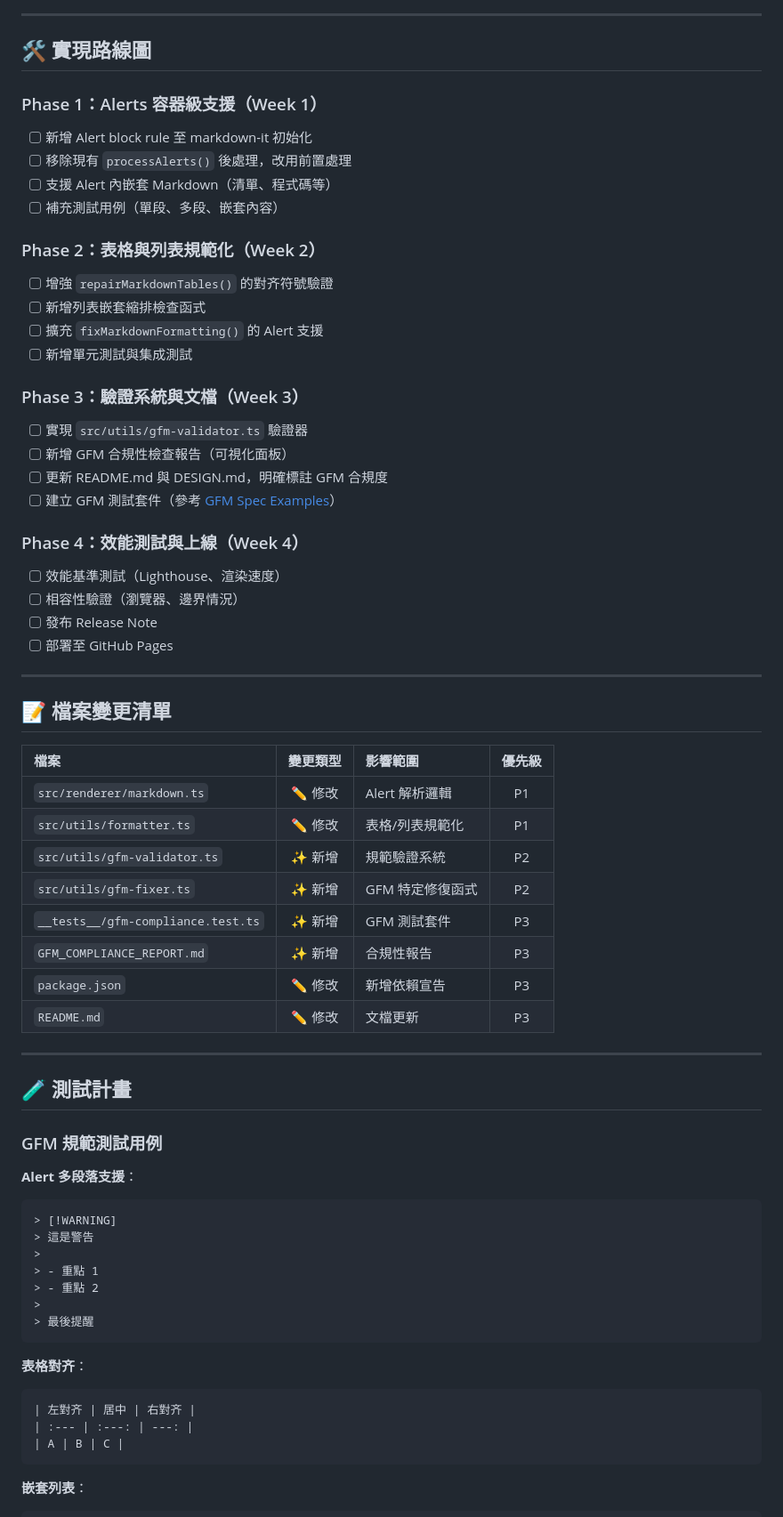
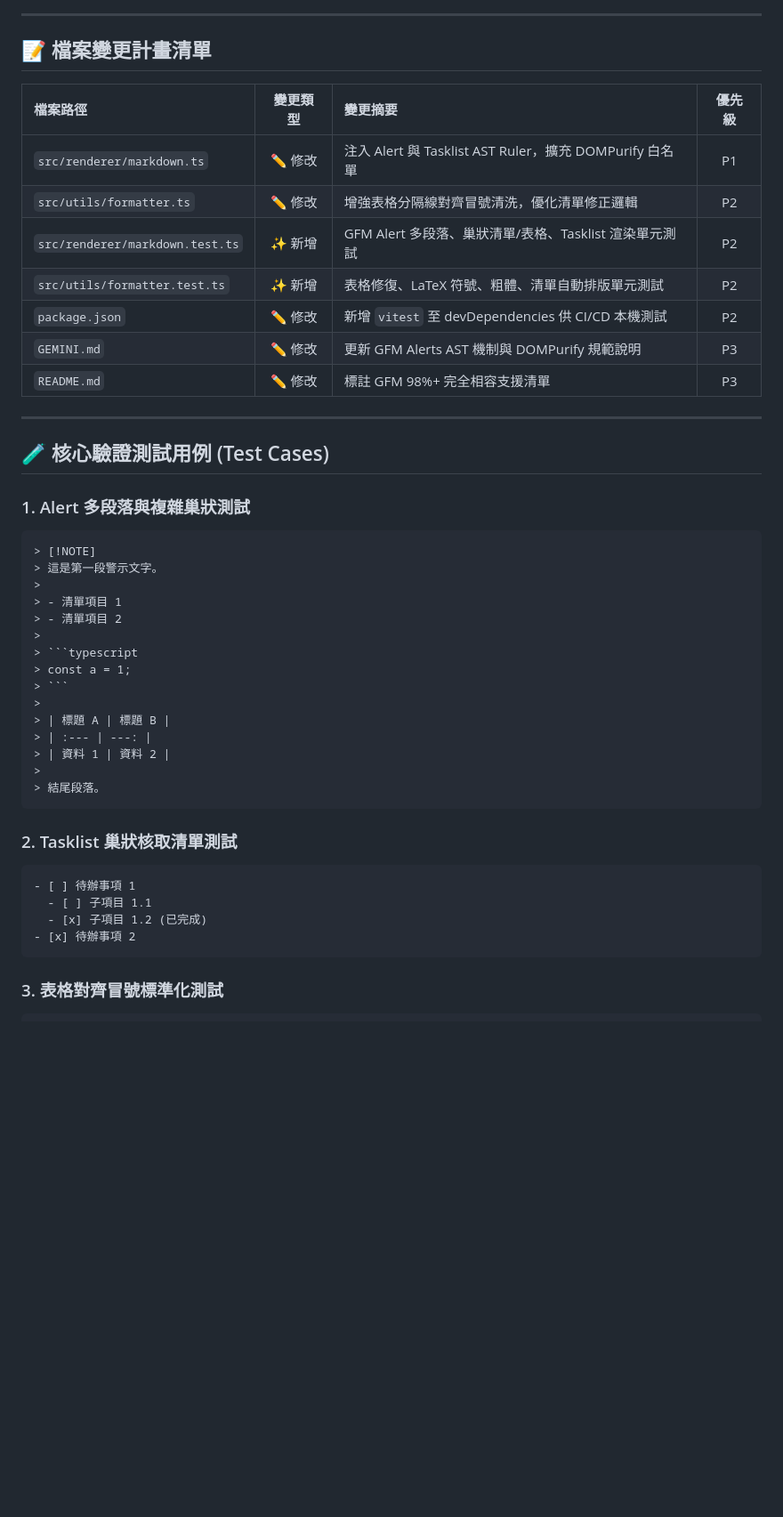
Before and after one commit to abc0922001/MarkdownWebViewer, a Markdown page: GFM_COMPLIANCE_PLAN.md, the part around one of its changes. Shown at 89% size. Drawn GitHub-style; blank space fills up the shorter version.

````diff
--- a/GFM_COMPLIANCE_PLAN.md
+++ b/GFM_COMPLIANCE_PLAN.md
@@ -252,70 +142,48 @@ export function validateGfmCompliance(markdown: string): GfmValidationResult {
 
 ---
 
-## 🛠️ 實現路線圖
+## 📝 檔案變更計畫清單
 
-### Phase 1：Alerts 容器級支援（Week 1）
-- [ ] 新增 Alert block rule 至 markdown-it 初始化
-- [ ] 移除現有 `processAlerts()` 後處理，改用前置處理
-- [ ] 支援 Alert 內嵌套 Markdown（清單、程式碼等）
-- [ ] 補充測試用例（單段、多段、嵌套內容）
-
-### Phase 2：表格與列表規範化（Week 2）
-- [ ] 增強 `repairMarkdownTables()` 的對齐符號驗證
-- [ ] 新增列表嵌套縮排檢查函式
-- [ ] 擴充 `fixMarkdownFormatting()` 的 Alert 支援
-- [ ] 新增單元測試與集成測試
-
-### Phase 3：驗證系統與文檔（Week 3）
-- [ ] 實現 `src/utils/gfm-validator.ts` 驗證器
-- [ ] 新增 GFM 合規性檢查報告（可視化面板）
-- [ ] 更新 README.md 與 DESIGN.md，明確標註 GFM 合規度
-- [ ] 建立 GFM 測試套件（參考 [GFM Spec Examples](https://github.github.com/gfm/#example-1)）
-
-### Phase 4：效能測試與上線（Week 4）
-- [ ] 效能基準測試（Lighthouse、渲染速度）
-- [ ] 相容性驗證（瀏覽器、邊界情況）
-- [ ] 發布 Release Note
-- [ ] 部署至 GitHub Pages
+| 檔案路徑 | 變更類型 | 變更摘要 | 優先級 |
+|:---|:---:|:---|:---:|
+| `src/renderer/markdown.ts` | ✏️ 修改 | 注入 Alert 與 Tasklist AST Ruler，擴充 DOMPurify 白名單 | P1 |
+| `src/utils/formatter.ts` | ✏️ 修改 | 增強表格分隔線對齊冒號清洗，優化清單修正邏輯 | P2 |
+| `src/renderer/markdown.test.ts` | ✨ 新增 | GFM Alert 多段落、巢狀清單/表格、Tasklist 渲染單元測試 | P2 |
+| `src/utils/formatter.test.ts` | ✨ 新增 | 表格修復、LaTeX 符號、粗體、清單自動排版單元測試 | P2 |
+| `package.json` | ✏️ 修改 | 新增 `vitest` 至 devDependencies 供 CI/CD 本機測試 | P2 |
+| `GEMINI.md` | ✏️ 修改 | 更新 GFM Alerts AST 機制與 DOMPurify 規範說明 | P3 |
+| `README.md` | ✏️ 修改 | 標註 GFM 98%+ 完全相容支援清單 | P3 |
 
 ---
 
-## 📝 檔案變更清單
+## 🧪 核心驗證測試用例 (Test Cases)
 
-| 檔案 | 變更類型 | 影響範圍 | 優先級 |
-|:---|:---:|:---|:---:|
-| `src/renderer/markdown.ts` | ✏️ 修改 | Alert 解析邏輯 | P1 |
-| `src/utils/formatter.ts` | ✏️ 修改 | 表格/列表規範化 | P1 |
-| `src/utils/gfm-validator.ts` | ✨ 新增 | 規範驗證系統 | P2 |
-| `src/utils/gfm-fixer.ts` | ✨ 新增 | GFM 特定修復函式 | P2 |
-| `__tests__/gfm-compliance.test.ts` | ✨ 新增 | GFM 測試套件 | P3 |
-| `GFM_COMPLIANCE_REPORT.md` | ✨ 新增 | 合規性報告 | P3 |
-| `package.json` | ✏️ 修改 | 新增依賴宣告 | P3 |
-| `README.md` | ✏️ 修改 | 文檔更新 | P3 |
-
----
-
-## 🧪 測試計畫
-
-### GFM 規範測試用例
-
-**Alert 多段落支援**：
+### 1. Alert 多段落與複雜巢狀測試
 ```markdown
-> [!WARNING]
-> 這是警告
+> [!NOTE]
+> 這是第一段警示文字。
 >
-> - 重點 1
-> - 重點 2
+> - 清單項目 1
+> - 清單項目 2
 >
-> 最後提醒
+> ```typescript
+> const a = 1;
+> ```
+>
+> | 標題 A | 標題 B |
+> | :--- | ---: |
+> | 資料 1 | 資料 2 |
+>
+> 結尾段落。
 ```
 
-**表格對齐**：
+### 2. Tasklist 巢狀核取清單測試
 ```markdown
-| 左對齐 | 居中 | 右對齐 |
-| :--- | :---: | ---: |
-| A | B | C |
+- [ ] 待辦事項 1
+  - [ ] 子項目 1.1
+  - [x] 子項目 1.2 (已完成)
+- [x] 待辦事項 2
 ```
 
-**嵌套列表**：
+### 3. 表格對齊冒號標準化測試
 ```markdown
````
Also changed, not shown: other parts of GFM_COMPLIANCE_PLAN.md (+117 -255 lines).
